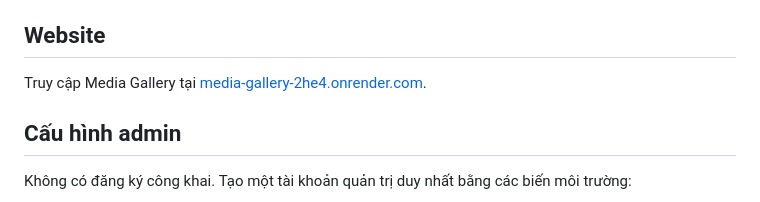
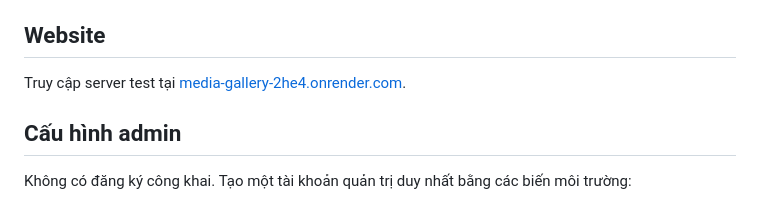
Before and after one commit to tuhamho/-Media-Gallery, a Markdown page: README.md, the part around the change. Rendered like a GitHub page.

```diff
--- a/README.md
+++ b/README.md
@@ -4,7 +4,7 @@ Thư viện ảnh và video công khai. Khách có thể xem, tìm kiếm, lọc
 
 ## Website
 
-Truy cập Media Gallery tại [media-gallery-2he4.onrender.com](https://media-gallery-2he4.onrender.com/).
+Truy cập server test tại [media-gallery-2he4.onrender.com](https://media-gallery-2he4.onrender.com/).
 
 ## Cấu hình admin
 
```
